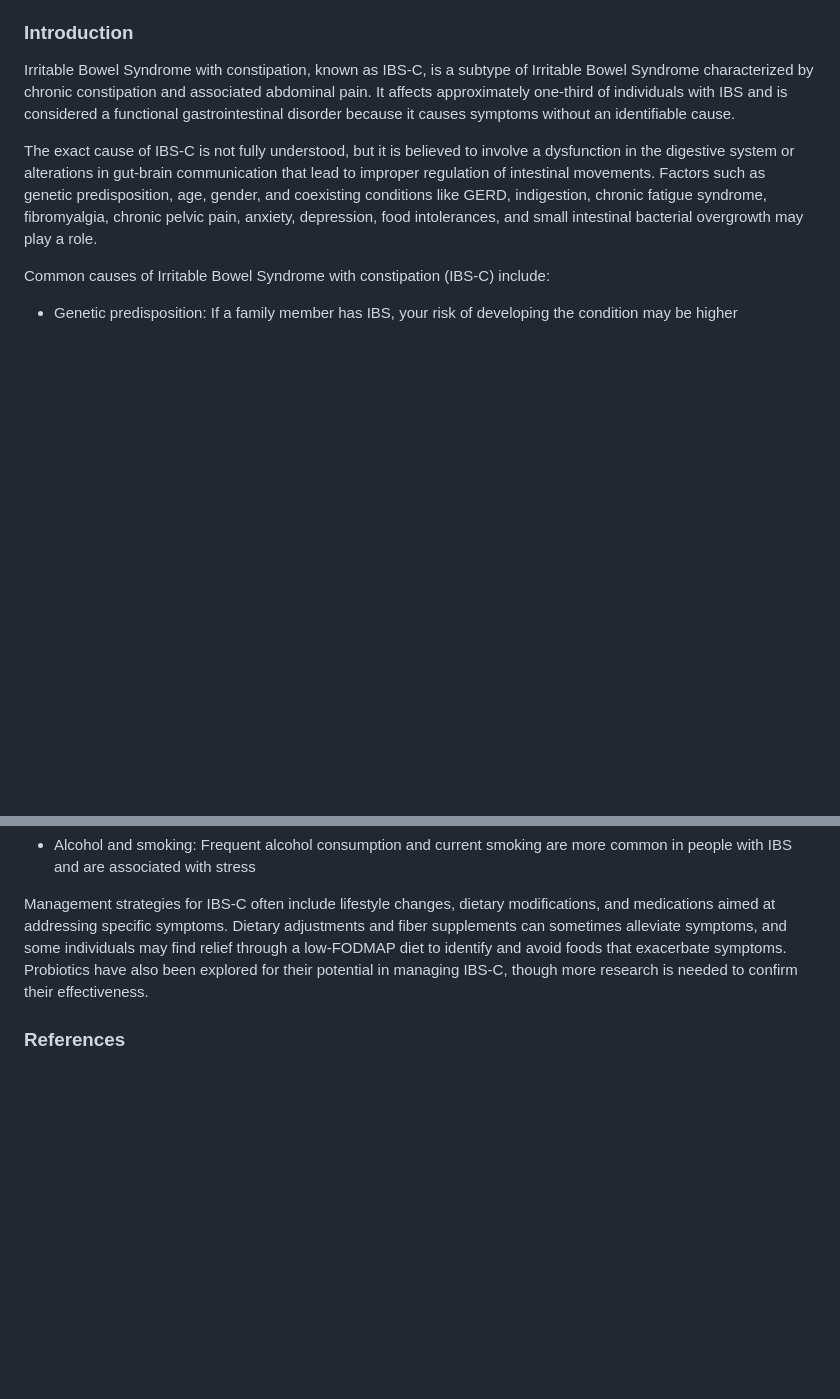
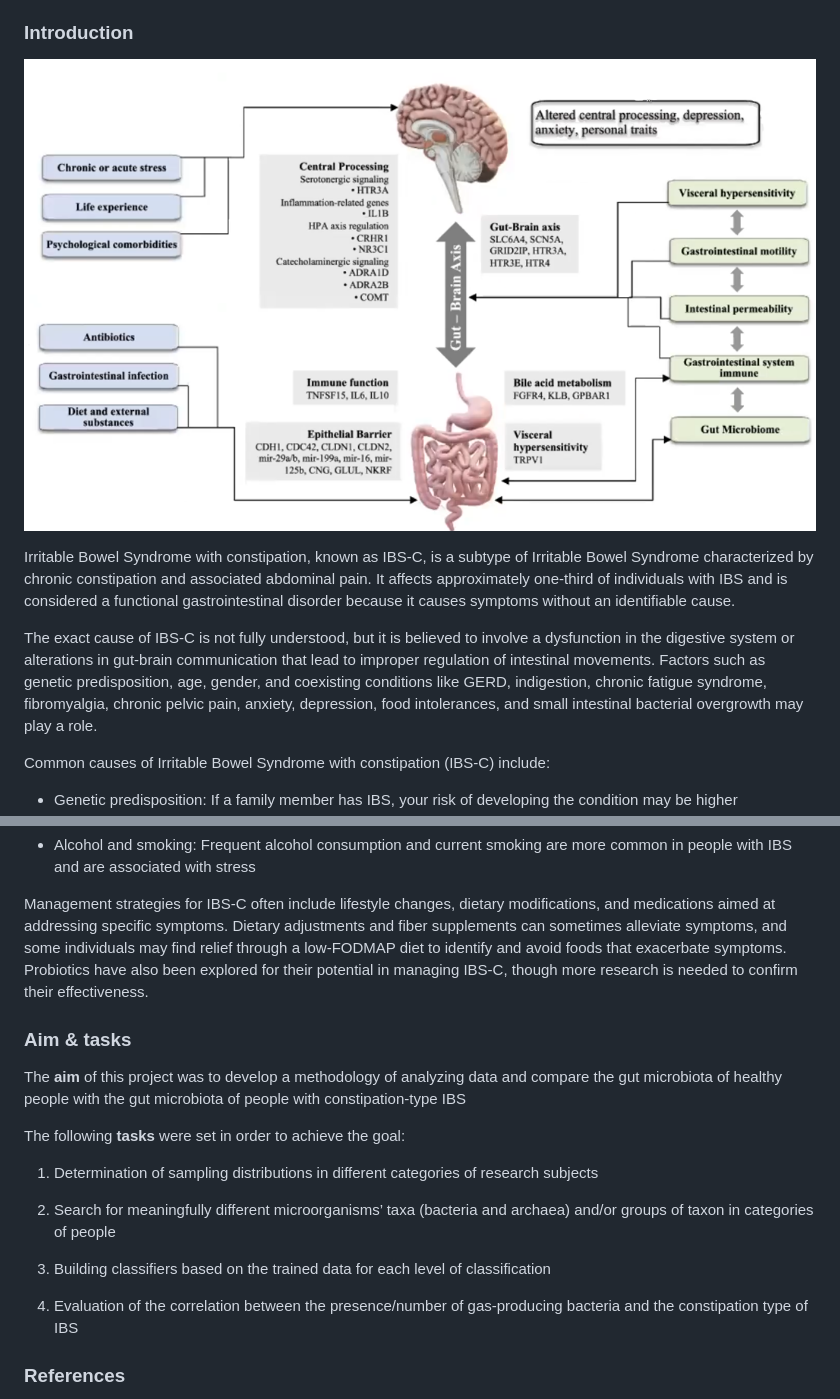
Before and after one commit to stnslv-lgkv/CPK2_project, a Markdown page: README.md, 2 parts joined by grey strips. Rendered like a GitHub page; blank space fills up the shorter version.

Commit message:
README upd6

```diff
--- a/README.md
+++ b/README.md
@@ -7,6 +7,8 @@ Authors:
 - [Thi Hong Zung Fam](https://github.com/fthzzz)
 
 ### Introduction
+
+![IBS](/pics/IBS.png)
 
 Irritable Bowel Syndrome with constipation, known as IBS-C, is a subtype of Irritable Bowel Syndrome characterized by chronic constipation and associated abdominal pain. It affects approximately one-third of individuals with IBS and is considered a functional gastrointestinal disorder because it causes symptoms without an identifiable cause.
 
@@ -40,6 +42,20 @@ Common causes of Irritable Bowel Syndrome with constipation (IBS-C) include:
 
 Management strategies for IBS-C often include lifestyle changes, dietary modifications, and medications aimed at addressing specific symptoms. Dietary adjustments and fiber supplements can sometimes alleviate symptoms, and some individuals may find relief through a low-FODMAP diet to identify and avoid foods that exacerbate symptoms. Probiotics have also been explored for their potential in managing IBS-C, though more research is needed to confirm their effectiveness.
 
+### Aim & tasks
+
+The **aim** of this project was to develop a methodology of analyzing data and compare the gut microbiota of healthy people with the gut microbiota of people with constipation-type IBS
+
+The following **tasks** were set in order to achieve the goal:
+
+1. Determination of sampling distributions in different categories of research subjects
+
+2. Search for meaningfully different microorganisms’ taxa (bacteria and archaea) and/or groups of taxon in categories of people
+
+3. Building classifiers based on the trained data for each level of classification
+
+4. Evaluation of the correlation between the presence/number of gas-producing bacteria and the constipation type of IBS
+
 ### References
 
 1. Kool J, Tymchenko L, Shetty SA, Fuentes S. Reducing bias in microbiome research: comparing methods from sample collection to sequencing. Front Microbiol 2023;14:1094800. https://doi:10.3389/fmicb.2023.1094800/full
```
